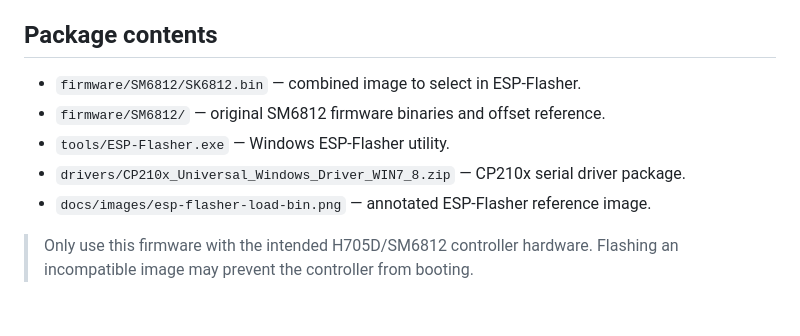
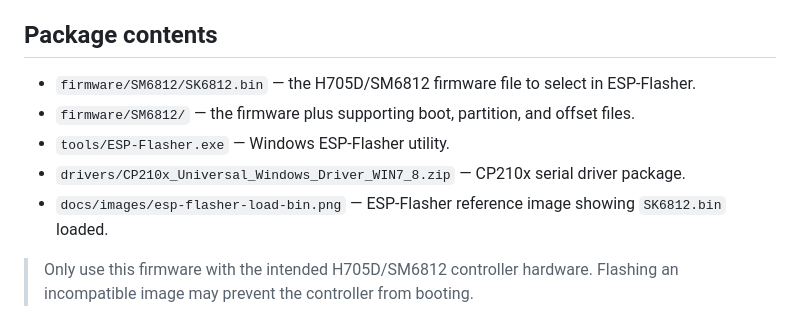
Before and after one commit to wellvow/wled, a Markdown page: README.md, the part around the change. Drawn GitHub-style.

Commit message:
Clarify SK6812 firmware package

```diff
--- a/README.md
+++ b/README.md
@@ -6,10 +6,10 @@ For the complete procedure, file layout, safety notes, and SHA-256 checksums, se
 
 ## Package contents
 
-- `firmware/SM6812/SK6812.bin` — combined image to select in ESP-Flasher.
-- `firmware/SM6812/` — original SM6812 firmware binaries and offset reference.
+- `firmware/SM6812/SK6812.bin` — the H705D/SM6812 firmware file to select in ESP-Flasher.
+- `firmware/SM6812/` — the firmware plus supporting boot, partition, and offset files.
 - `tools/ESP-Flasher.exe` — Windows ESP-Flasher utility.
 - `drivers/CP210x_Universal_Windows_Driver_WIN7_8.zip` — CP210x serial driver package.
-- `docs/images/esp-flasher-load-bin.png` — annotated ESP-Flasher reference image.
+- `docs/images/esp-flasher-load-bin.png` — ESP-Flasher reference image showing `SK6812.bin` loaded.
 
 > Only use this firmware with the intended H705D/SM6812 controller hardware. Flashing an incompatible image may prevent the controller from booting.
```
Also changed, not shown: docs/H705D-FLASHING-GUIDE.md (+4 -5 lines), docs/images/esp-flasher-load-bin.png, 4 other files.
